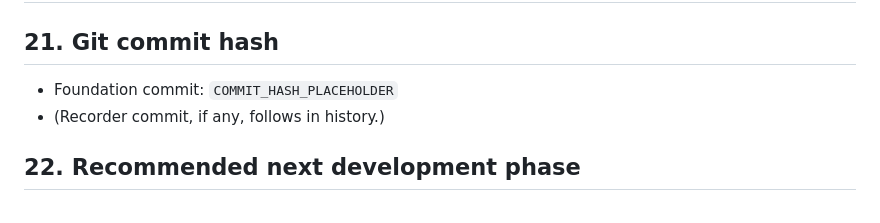
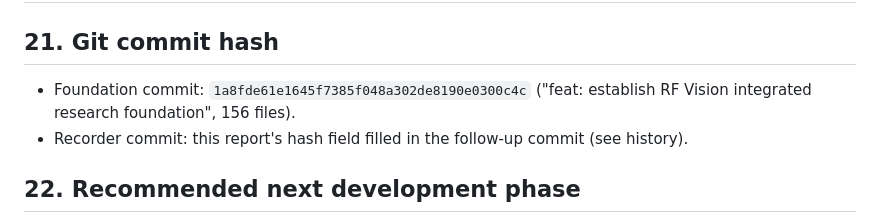
Before and after one commit to NihaalGharat/RF_Vision, a Markdown page: RFVISION-FOUNDATION-IMPLEMENTATION-REPORT.md, the part around the change. GitHub-like rendering.

Commit message:
docs: record foundation commit hash in implementation report

```diff
--- a/RFVISION-FOUNDATION-IMPLEMENTATION-REPORT.md
+++ b/RFVISION-FOUNDATION-IMPLEMENTATION-REPORT.md
@@ -128,8 +128,10 @@ decision, `requirements.lock` freeze.
 
 ## 21. Git commit hash
 
-- Foundation commit: `COMMIT_HASH_PLACEHOLDER`
-- (Recorder commit, if any, follows in history.)
+- Foundation commit: `1a8fde61e1645f7385f048a302de8190e0300c4c`
+  ("feat: establish RF Vision integrated research foundation", 156 files).
+- Recorder commit: this report's hash field filled in the follow-up commit
+  (see history).
 
 ## 22. Recommended next development phase
 
```
